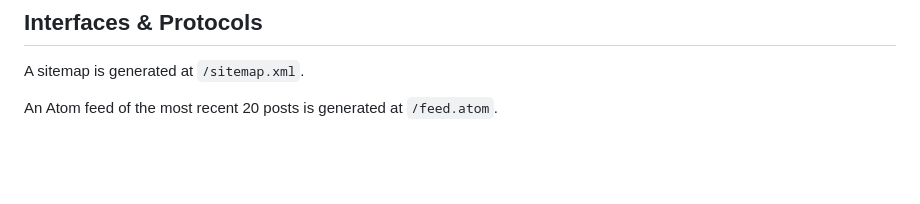
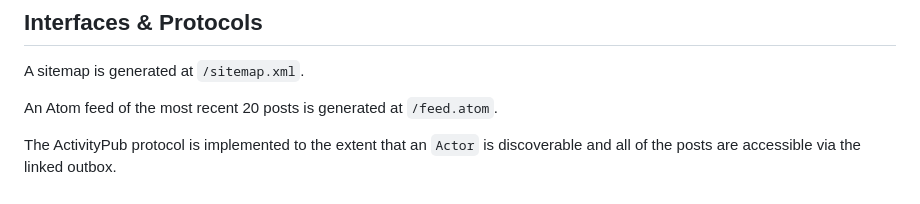
Before and after one commit to chapatt/bwog, a Markdown page: README.md, the part around the change. GitHub-like rendering; blank space fills up the shorter version.

Commit message:
docs: add note about ActivityPub

```diff
--- a/README.md
+++ b/README.md
@@ -183,3 +183,5 @@ node generate_site.js -u https://example.com -i blog.json -o /var/www/example
 A sitemap is generated at `/sitemap.xml`.
 
 An Atom feed of the most recent 20 posts is generated at `/feed.atom`.
+
+The ActivityPub protocol is implemented to the extent that an `Actor` is discoverable and all of the posts are accessible via the linked outbox.
```
